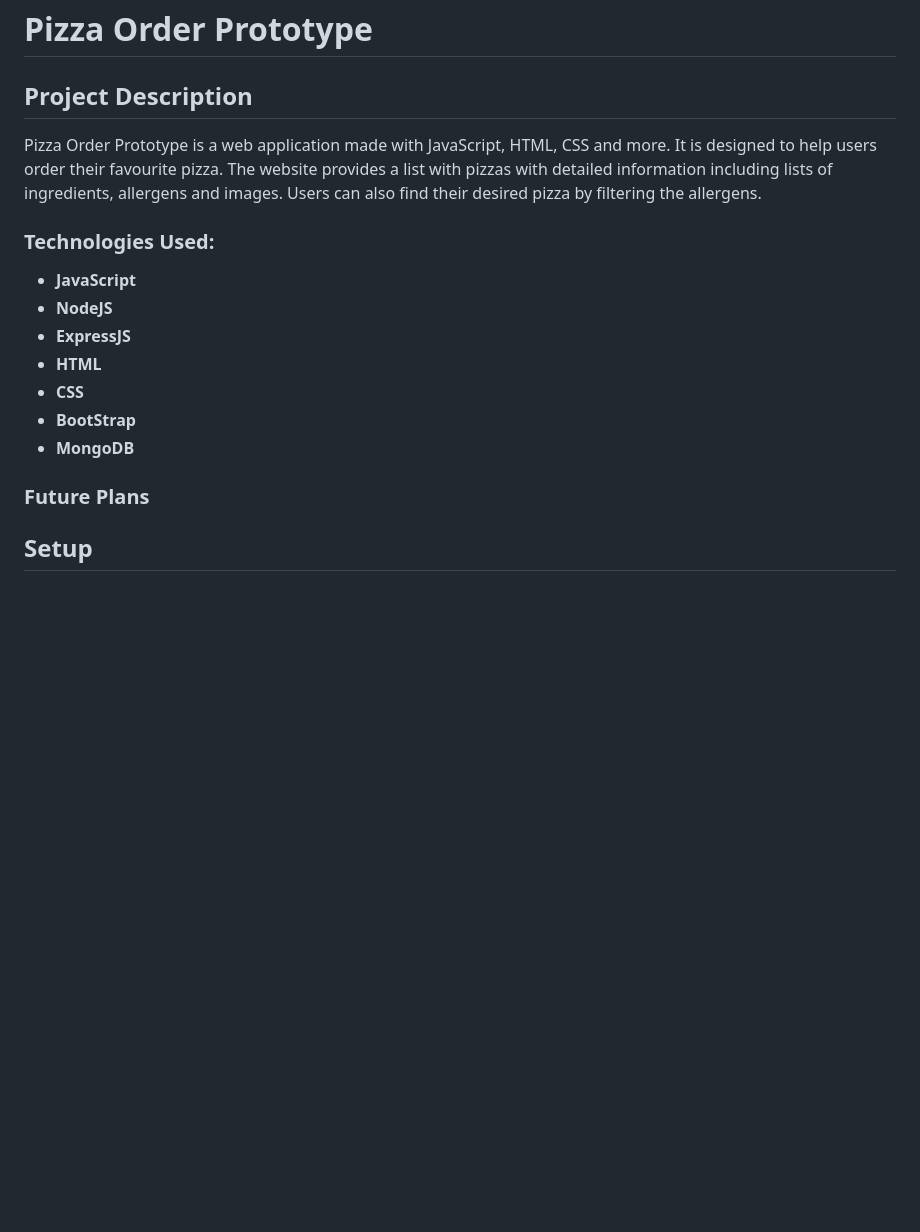
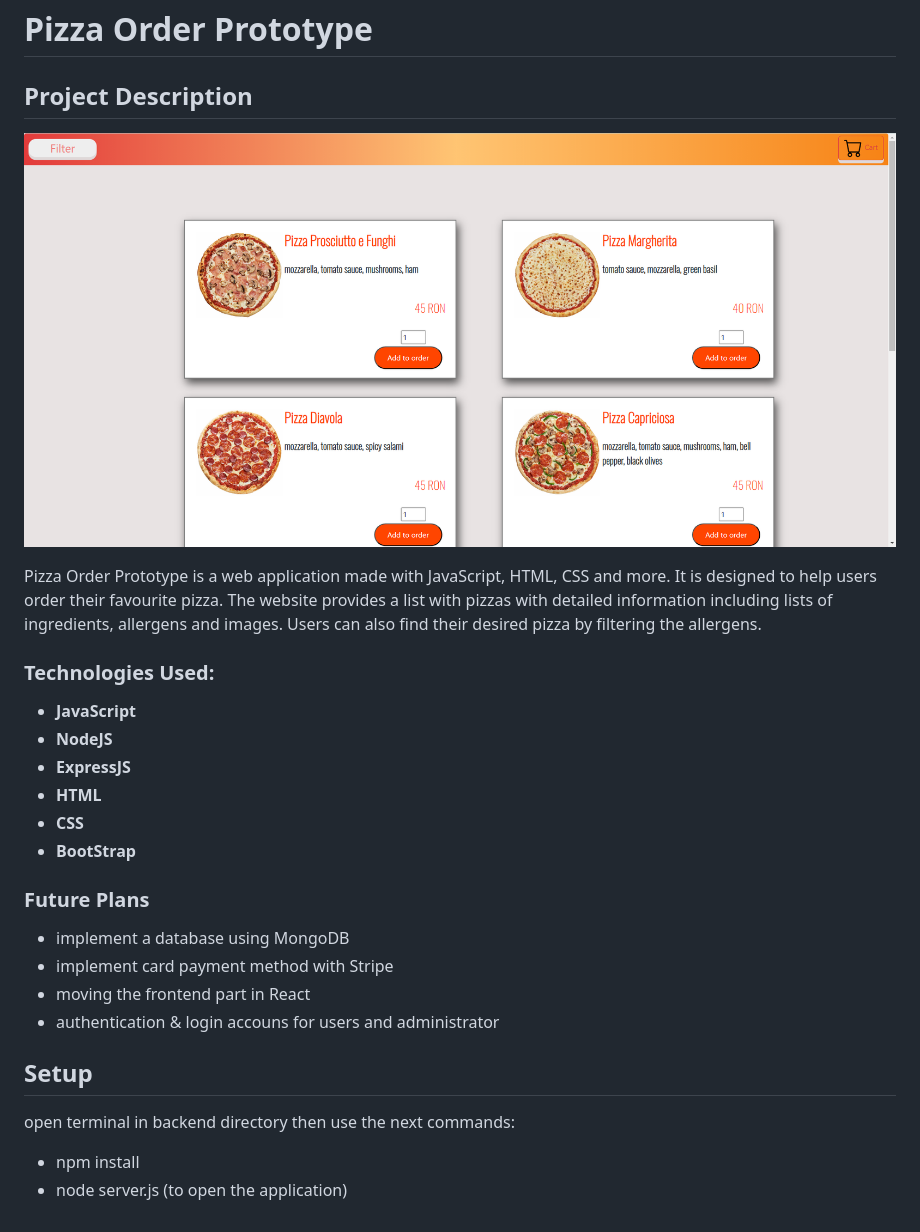
Before and after one commit to Andra0011/PizzaOrderPrototype, a Markdown page: README.md, the part around the change. GitHub-like rendering; pictures changed too: img.png (added); blank space fills up the shorter version.

```diff
--- a/README.md
+++ b/README.md
@@ -1,6 +1,8 @@
 # Pizza Order Prototype
 
 ## Project Description
+
+![Pizza Order Prototype Screenshot](img.png)
 
 Pizza Order Prototype is a web application made with JavaScript, HTML, CSS and more. It is designed to help users order their favourite pizza. The website provides a list with pizzas with detailed information including lists of ingredients, allergens and images. Users can also find their desired pizza by filtering the allergens.
 
@@ -12,9 +14,17 @@ Pizza Order Prototype is a web application made with JavaScript, HTML, CSS and m
 - **HTML**
 - **CSS**
 - **BootStrap**
-- **MongoDB**
 
 ### Future Plans
 
+- implement a database using MongoDB
+- implement card payment method with Stripe
+- moving the frontend part in React
+-  authentication & login accouns for users and administrator
+
 
 ## Setup
+
+open terminal in backend directory then use the next commands:
+- npm install
+- node server.js (to open the application)
```
